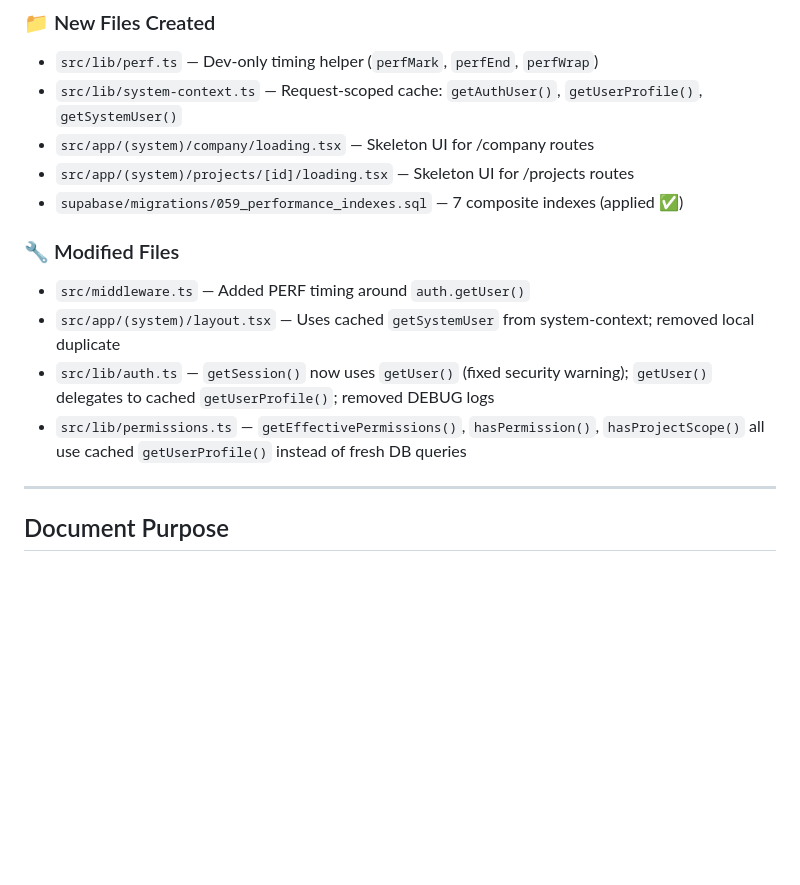
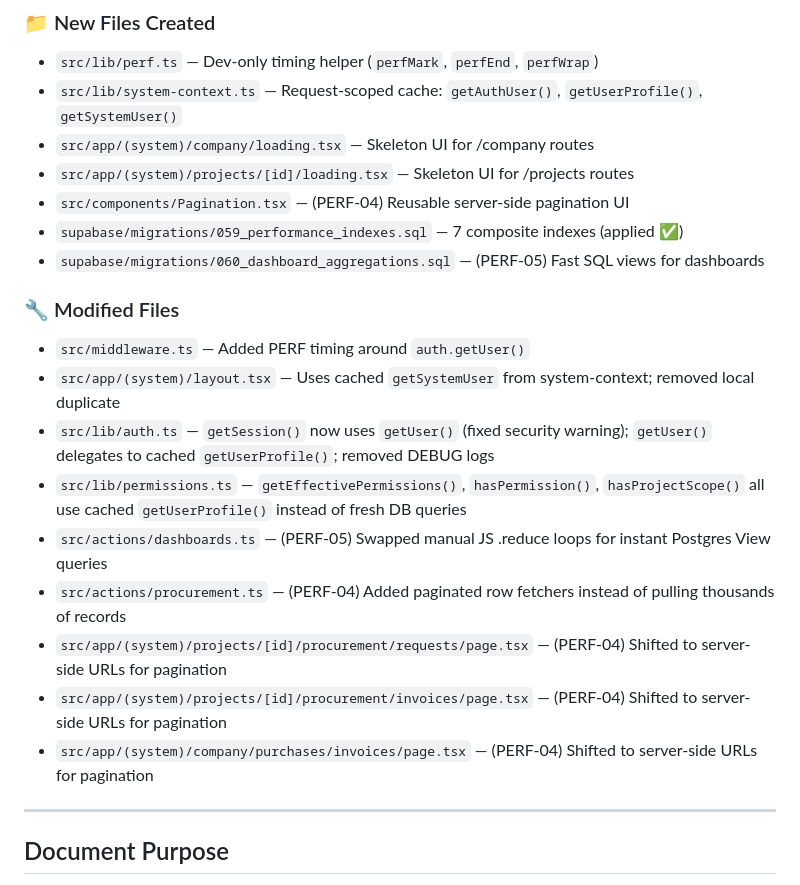
Before and after one commit to ahmedanwarabdulaziz/MAF, a Markdown page: PLAN/performance optimization plan - extended.md, the part around the change. Drawn GitHub-style; blank space fills up the shorter version.

Commit message:
docs: update performance plan extended tracker with PERF-04 and PERF-05 modified files

```diff
--- a/PLAN/performance optimization plan - extended.md
+++ b/PLAN/performance optimization plan - extended.md
@@ -47,14 +47,20 @@
 - `src/lib/system-context.ts` — Request-scoped cache: `getAuthUser()`, `getUserProfile()`, `getSystemUser()`
 - `src/app/(system)/company/loading.tsx` — Skeleton UI for /company routes
 - `src/app/(system)/projects/[id]/loading.tsx` — Skeleton UI for /projects routes
+- `src/components/Pagination.tsx` — (PERF-04) Reusable server-side pagination UI
 - `supabase/migrations/059_performance_indexes.sql` — 7 composite indexes (applied ✅)
-
+- `supabase/migrations/060_dashboard_aggregations.sql` — (PERF-05) Fast SQL views for dashboards
 ### 🔧 Modified Files
 
 - `src/middleware.ts` — Added PERF timing around `auth.getUser()`
 - `src/app/(system)/layout.tsx` — Uses cached `getSystemUser` from system-context; removed local duplicate
 - `src/lib/auth.ts` — `getSession()` now uses `getUser()` (fixed security warning); `getUser()` delegates to cached `getUserProfile()`; removed DEBUG logs
 - `src/lib/permissions.ts` — `getEffectivePermissions()`, `hasPermission()`, `hasProjectScope()` all use cached `getUserProfile()` instead of fresh DB queries
+- `src/actions/dashboards.ts` — (PERF-05) Swapped manual JS .reduce loops for instant Postgres View queries
+- `src/actions/procurement.ts` — (PERF-04) Added paginated row fetchers instead of pulling thousands of records
+- `src/app/(system)/projects/[id]/procurement/requests/page.tsx` — (PERF-04) Shifted to server-side URLs for pagination
+- `src/app/(system)/projects/[id]/procurement/invoices/page.tsx` — (PERF-04) Shifted to server-side URLs for pagination
+- `src/app/(system)/company/purchases/invoices/page.tsx` — (PERF-04) Shifted to server-side URLs for pagination
 
 ---
 
```
